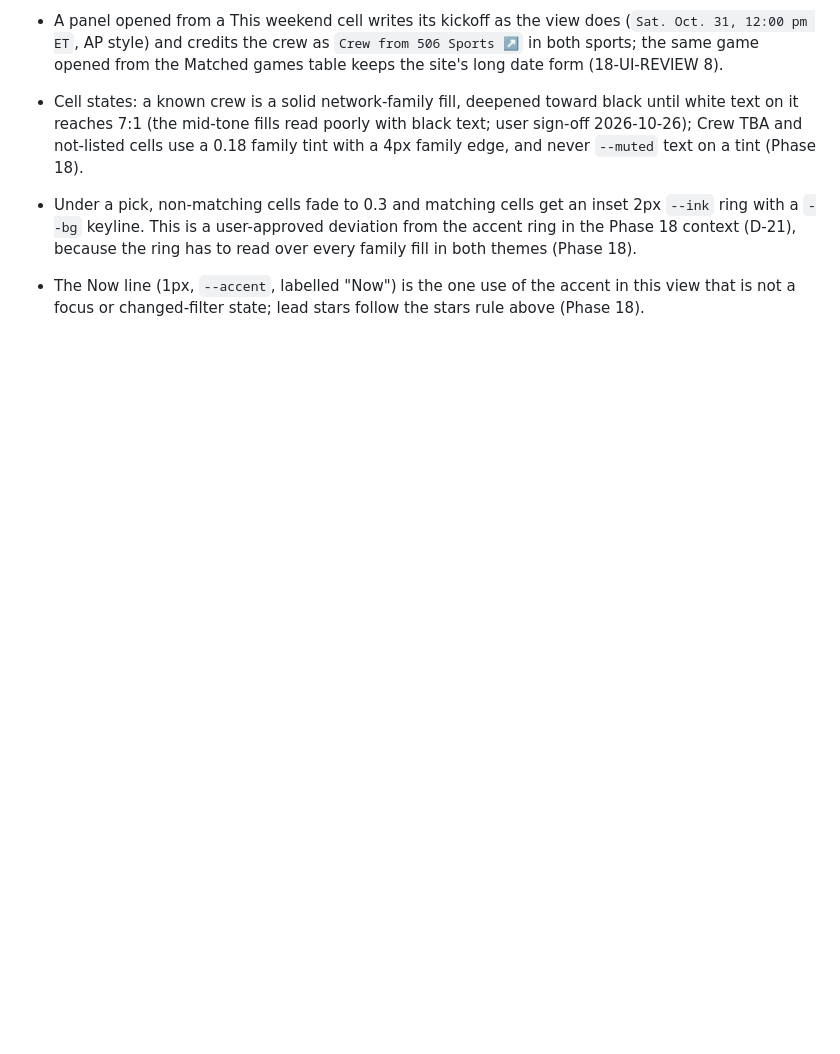
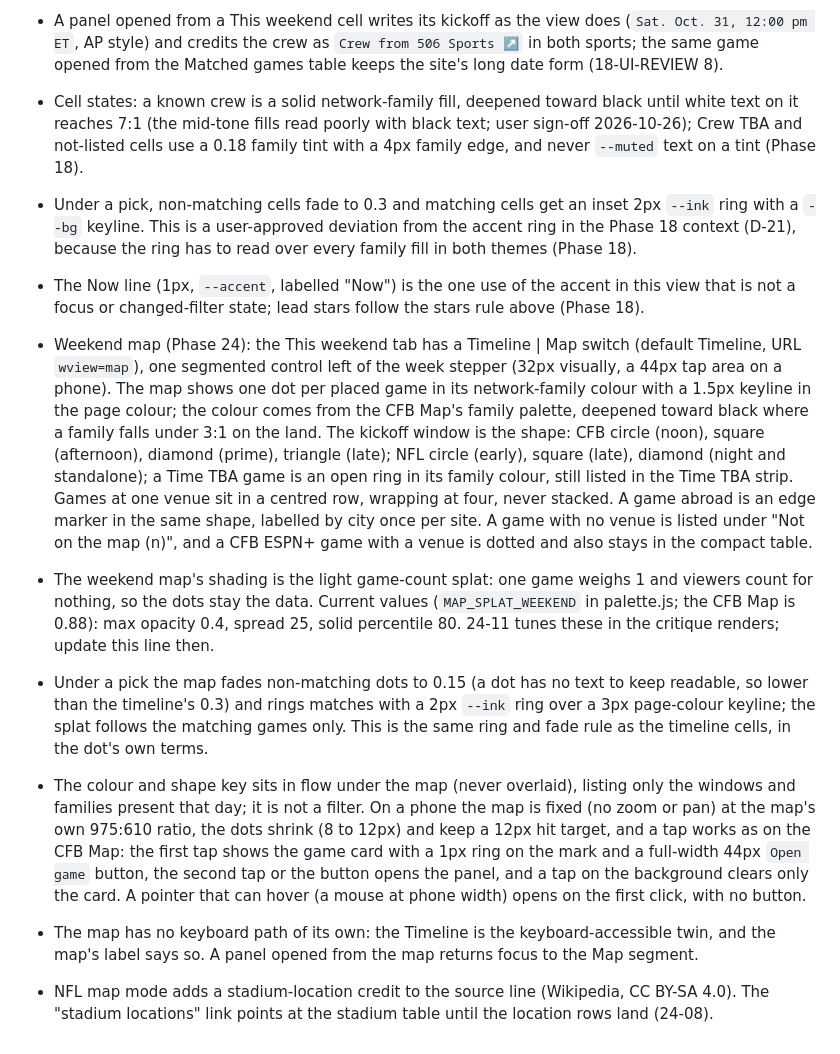
Before and after one commit to benboro/booth-review, a Markdown page: docs/design.md, the part around the change. Rendered like a GitHub page; blank space fills up the shorter version.

Commit message:
Document the weekend map's marks, shading, picks, key and phone tap card in the design notes

```diff
--- a/docs/design.md
+++ b/docs/design.md
@@ -111,3 +111,35 @@ records only where the site settles or applies them.
 - The Now line (1px, `--accent`, labelled "Now") is the one use of the accent in this
   view that is not a focus or changed-filter state; lead stars follow the stars rule above
   (Phase 18).
+
+- Weekend map (Phase 24): the This weekend tab has a Timeline | Map switch (default Timeline,
+  URL `wview=map`), one segmented control left of the week stepper (32px visually, a 44px
+  tap area on a phone). The map shows one dot per placed game in its network-family colour
+  with a 1.5px keyline in the page colour; the colour comes from the CFB Map's family
+  palette, deepened toward black where a family falls under 3:1 on the land. The kickoff
+  window is the shape: CFB circle (noon), square (afternoon), diamond (prime), triangle
+  (late); NFL circle (early), square (late), diamond (night and standalone); a Time TBA
+  game is an open ring in its family colour, still listed in the Time TBA strip. Games at
+  one venue sit in a centred row, wrapping at four, never stacked. A game abroad is an edge
+  marker in the same shape, labelled by city once per site. A game with no venue is listed
+  under "Not on the map (n)", and a CFB ESPN+ game with a venue is dotted and also stays in
+  the compact table.
+- The weekend map's shading is the light game-count splat: one game weighs 1 and viewers
+  count for nothing, so the dots stay the data. Current values (`MAP_SPLAT_WEEKEND` in
+  palette.js; the CFB Map is 0.88): max opacity 0.4, spread 25, solid percentile 80. 24-11
+  tunes these in the critique renders; update this line then.
+- Under a pick the map fades non-matching dots to 0.15 (a dot has no text to keep readable,
+  so lower than the timeline's 0.3) and rings matches with a 2px `--ink` ring over a 3px
+  page-colour keyline; the splat follows the matching games only. This is the same ring and
+  fade rule as the timeline cells, in the dot's own terms.
+- The colour and shape key sits in flow under the map (never overlaid), listing only the
+  windows and families present that day; it is not a filter. On a phone the map is fixed
+  (no zoom or pan) at the map's own 975:610 ratio, the dots shrink (8 to 12px) and keep a
+  12px hit target, and a tap works as on the CFB Map: the first tap shows the game card with
+  a 1px ring on the mark and a full-width 44px `Open game` button, the second tap or the
+  button opens the panel, and a tap on the background clears only the card. A pointer that
+  can hover (a mouse at phone width) opens on the first click, with no button.
+- The map has no keyboard path of its own: the Timeline is the keyboard-accessible twin, and
+  the map's label says so. A panel opened from the map returns focus to the Map segment.
+- NFL map mode adds a stadium-location credit to the source line (Wikipedia, CC BY-SA 4.0).
+  The "stadium locations" link points at the stadium table until the location rows land (24-08).
```
